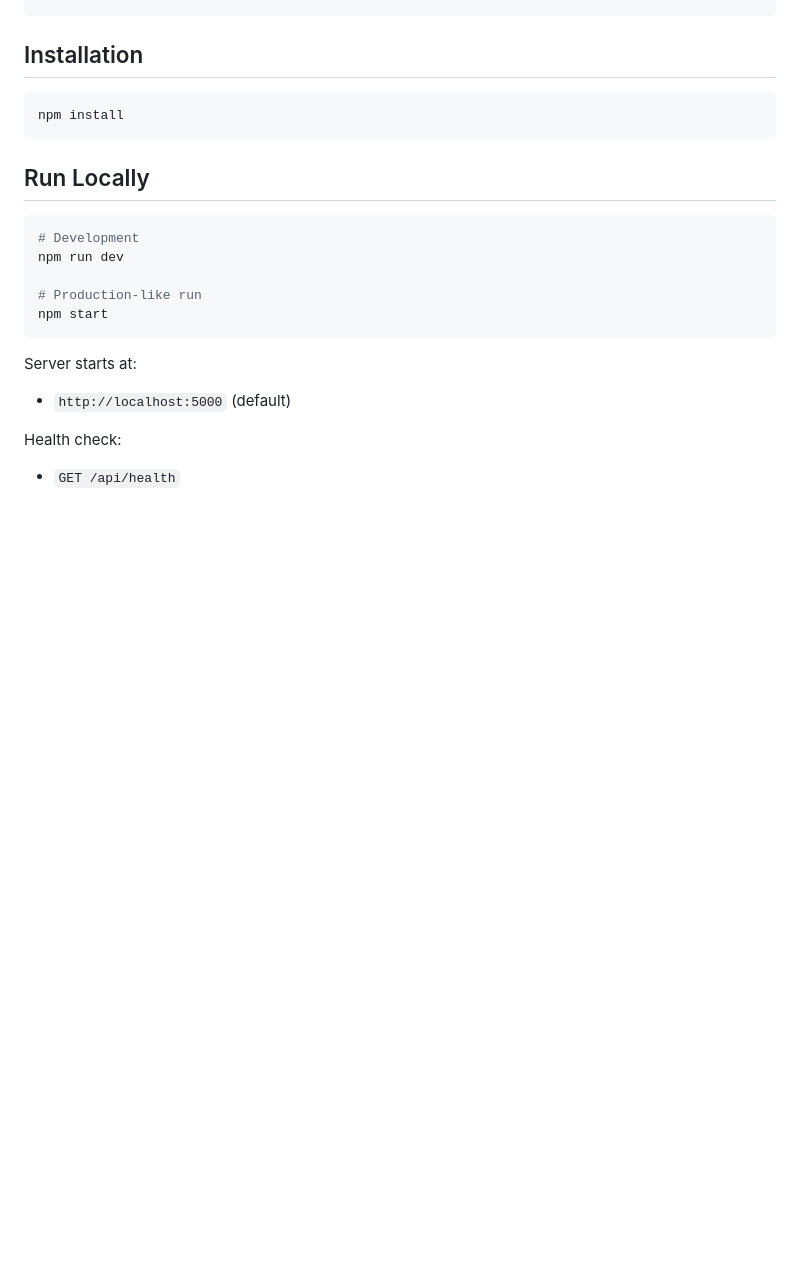
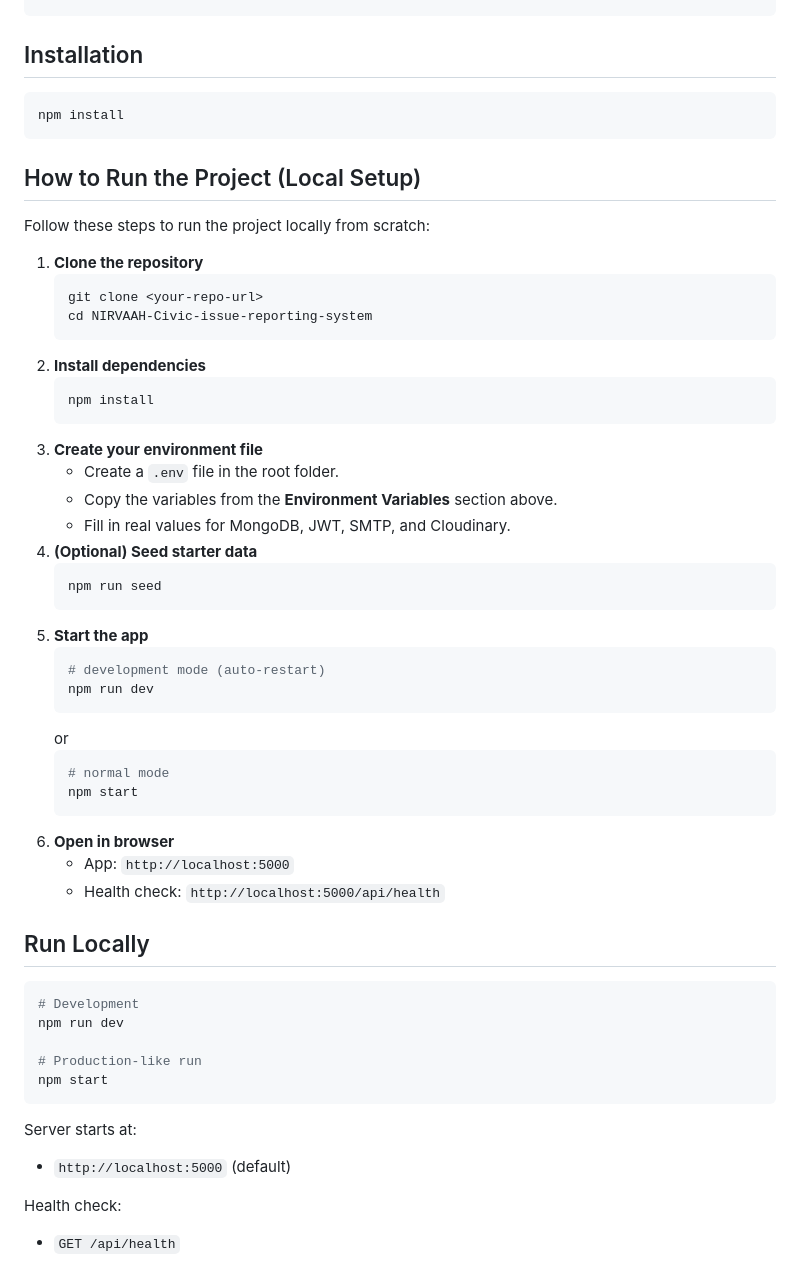
Before and after one commit to Pratik-soni595/NIRVAAH-Civic-issue-reporting-system, a Markdown page: README.md, the part around the change. Rendered like a GitHub page; blank space fills up the shorter version.

Commit message:
Add local setup instructions to README
Added instructions for local setup and running the project.

````diff
--- a/README.md
+++ b/README.md
@@ -105,6 +105,41 @@ TRS_GPS_ACCURACY_MAX_M=100
 npm install
 ```
 
+## How to Run the Project (Local Setup)
+
+Follow these steps to run the project locally from scratch:
+
+1. **Clone the repository**
+   ```bash
+   git clone <your-repo-url>
+   cd NIRVAAH-Civic-issue-reporting-system
+   ```
+2. **Install dependencies**
+   ```bash
+   npm install
+   ```
+3. **Create your environment file**
+   - Create a `.env` file in the root folder.
+   - Copy the variables from the **Environment Variables** section above.
+   - Fill in real values for MongoDB, JWT, SMTP, and Cloudinary.
+4. **(Optional) Seed starter data**
+   ```bash
+   npm run seed
+   ```
+5. **Start the app**
+   ```bash
+   # development mode (auto-restart)
+   npm run dev
+   ```
+   or
+   ```bash
+   # normal mode
+   npm start
+   ```
+6. **Open in browser**
+   - App: `http://localhost:5000`
+   - Health check: `http://localhost:5000/api/health`
+
 ## Run Locally
 
 ```bash
````
